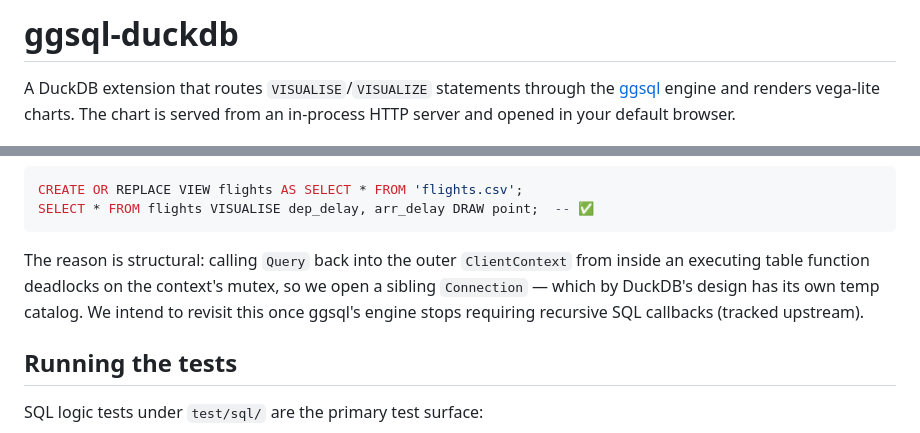
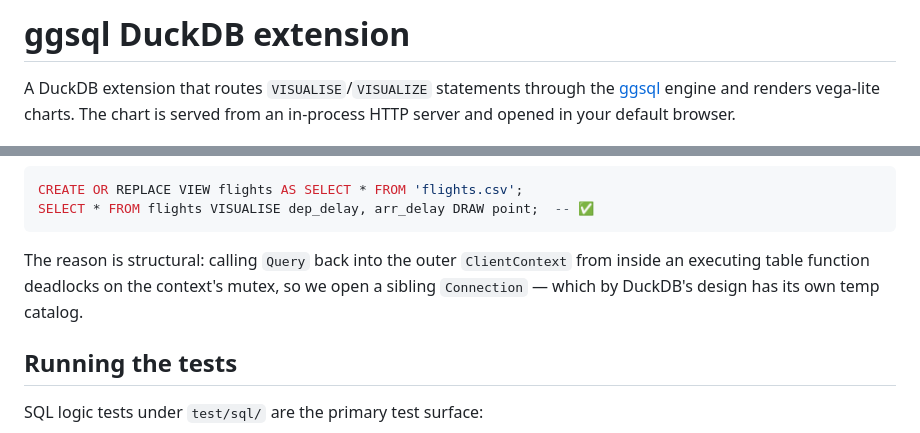
Before and after one commit to posit-dev/ggsql-duckdb, a Markdown page: README.md, 2 parts joined by grey strips. GitHub-like rendering.

````diff
--- a/README.md
+++ b/README.md
@@ -1,4 +1,4 @@
-# ggsql-duckdb
+# ggsql DuckDB extension
 
 A DuckDB extension that routes `VISUALISE`/`VISUALIZE` statements through the [ggsql](https://ggsql.org) engine and renders vega-lite charts. The chart is served from an in-process HTTP server and opened in your default browser.
 
@@ -100,7 +100,7 @@ CREATE OR REPLACE VIEW flights AS SELECT * FROM 'flights.csv';
 SELECT * FROM flights VISUALISE dep_delay, arr_delay DRAW point;  -- ✅
 ```
 
-The reason is structural: calling `Query` back into the outer `ClientContext` from inside an executing table function deadlocks on the context's mutex, so we open a sibling `Connection` — which by DuckDB's design has its own temp catalog. We intend to revisit this once ggsql's engine stops requiring recursive SQL callbacks (tracked upstream).
+The reason is structural: calling `Query` back into the outer `ClientContext` from inside an executing table function deadlocks on the context's mutex, so we open a sibling `Connection` — which by DuckDB's design has its own temp catalog.
 
 ## Running the tests
 
````
